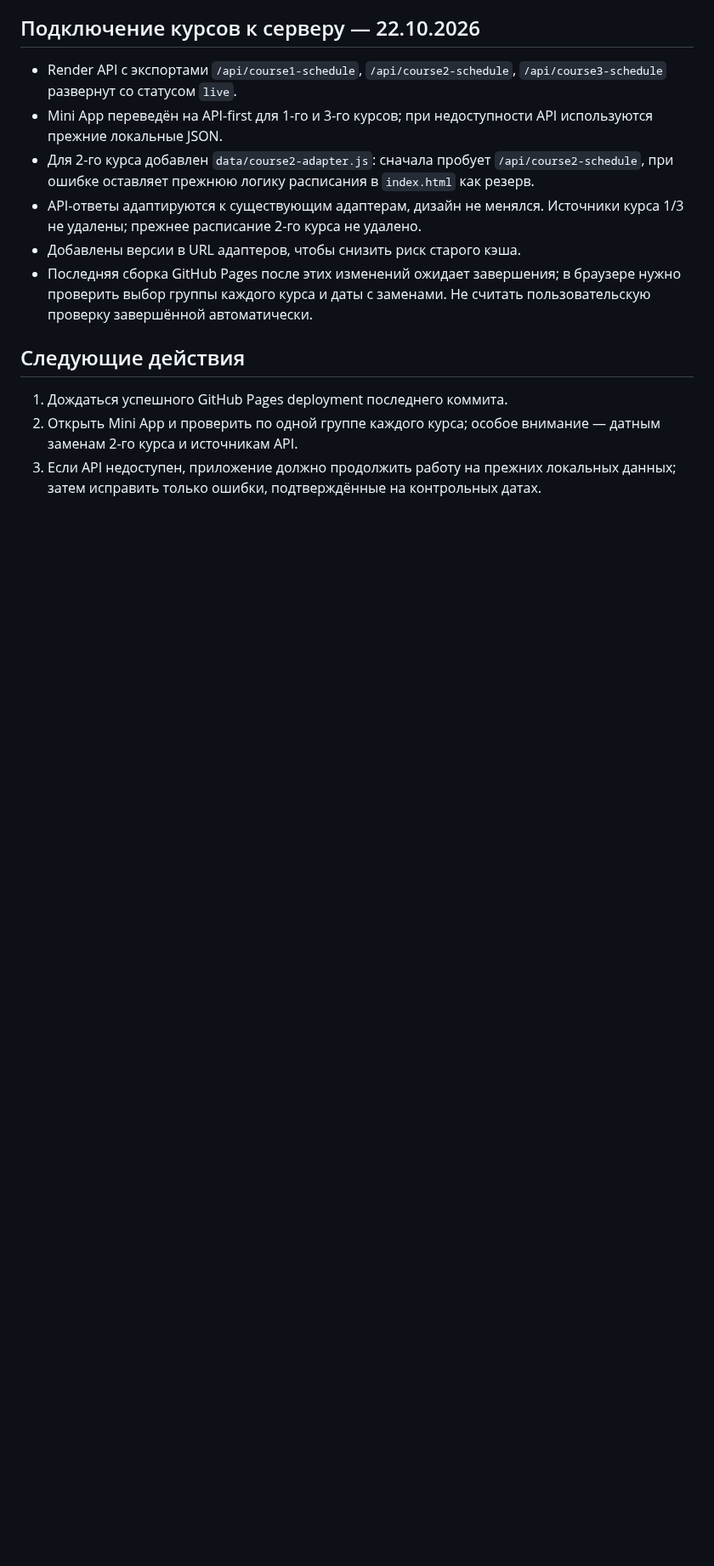
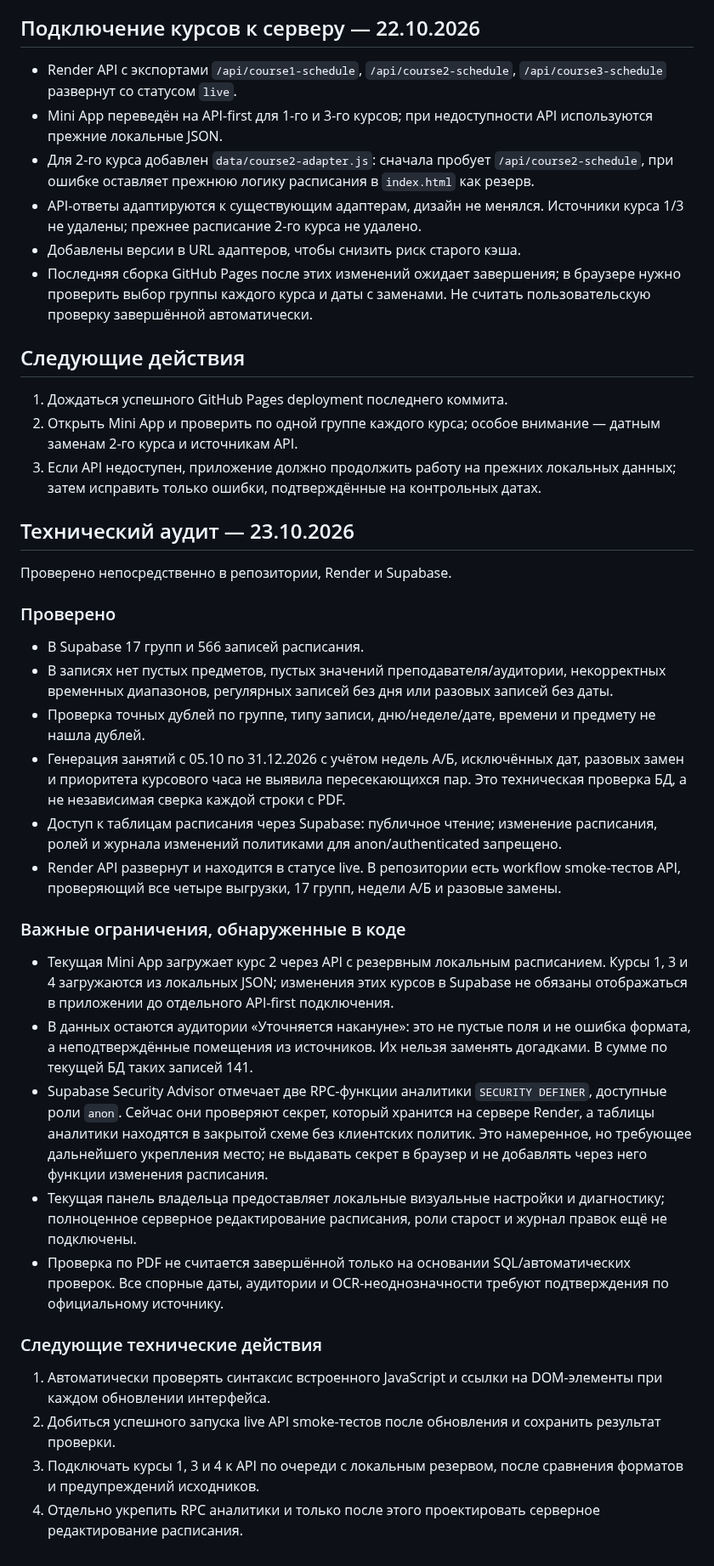
Before and after one commit to zastroblox-cmd/rta-schedule-miniapp, a Markdown page: PROJECT_STATUS.md, the part around the change. Shown at 85% size. Drawn GitHub-style; blank space fills up the shorter version.

Commit message:
Document verified technical audit and remaining risks

```diff
--- a/PROJECT_STATUS.md
+++ b/PROJECT_STATUS.md
@@ -51,3 +51,28 @@
 1. Дождаться успешного GitHub Pages deployment последнего коммита.
 2. Открыть Mini App и проверить по одной группе каждого курса; особое внимание — датным заменам 2-го курса и источникам API.
 3. Если API недоступен, приложение должно продолжить работу на прежних локальных данных; затем исправить только ошибки, подтверждённые на контрольных датах.
+
+## Технический аудит — 23.10.2026
+
+Проверено непосредственно в репозитории, Render и Supabase.
+
+### Проверено
+- В Supabase 17 групп и 566 записей расписания.
+- В записях нет пустых предметов, пустых значений преподавателя/аудитории, некорректных временных диапазонов, регулярных записей без дня или разовых записей без даты.
+- Проверка точных дублей по группе, типу записи, дню/неделе/дате, времени и предмету не нашла дублей.
+- Генерация занятий с 05.10 по 31.12.2026 с учётом недель А/Б, исключённых дат, разовых замен и приоритета курсового часа не выявила пересекающихся пар. Это техническая проверка БД, а не независимая сверка каждой строки с PDF.
+- Доступ к таблицам расписания через Supabase: публичное чтение; изменение расписания, ролей и журнала изменений политиками для anon/authenticated запрещено.
+- Render API развернут и находится в статусе live. В репозитории есть workflow smoke-тестов API, проверяющий все четыре выгрузки, 17 групп, недели А/Б и разовые замены.
+
+### Важные ограничения, обнаруженные в коде
+- Текущая Mini App загружает курс 2 через API с резервным локальным расписанием. Курсы 1, 3 и 4 загружаются из локальных JSON; изменения этих курсов в Supabase не обязаны отображаться в приложении до отдельного API-first подключения.
+- В данных остаются аудитории «Уточняется накануне»: это не пустые поля и не ошибка формата, а неподтверждённые помещения из источников. Их нельзя заменять догадками. В сумме по текущей БД таких записей 141.
+- Supabase Security Advisor отмечает две RPC-функции аналитики `SECURITY DEFINER`, доступные роли `anon`. Сейчас они проверяют секрет, который хранится на сервере Render, а таблицы аналитики находятся в закрытой схеме без клиентских политик. Это намеренное, но требующее дальнейшего укрепления место; не выдавать секрет в браузер и не добавлять через него функции изменения расписания.
+- Текущая панель владельца предоставляет локальные визуальные настройки и диагностику; полноценное серверное редактирование расписания, роли старост и журнал правок ещё не подключены.
+- Проверка по PDF не считается завершённой только на основании SQL/автоматических проверок. Все спорные даты, аудитории и OCR-неоднозначности требуют подтверждения по официальному источнику.
+
+### Следующие технические действия
+1. Автоматически проверять синтаксис встроенного JavaScript и ссылки на DOM-элементы при каждом обновлении интерфейса.
+2. Добиться успешного запуска live API smoke-тестов после обновления и сохранить результат проверки.
+3. Подключать курсы 1, 3 и 4 к API по очереди с локальным резервом, после сравнения форматов и предупреждений исходников.
+4. Отдельно укрепить RPC аналитики и только после этого проектировать серверное редактирование расписания.
```
